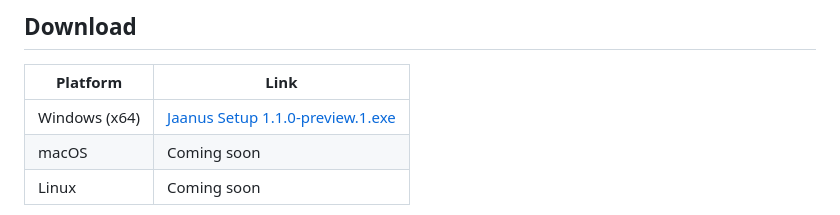
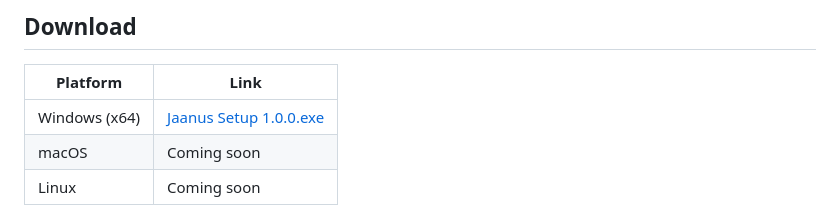
Before and after one commit to JaanIQ/jaanus-releases, a Markdown page: README.md, the part around the change. Drawn GitHub-style.

Commit message:
docs: update download link to v1.0.0

```diff
--- a/README.md
+++ b/README.md
@@ -51,7 +51,7 @@ One panel for everything: API keys, model settings, plugins, flows deployment, s
 
 | Platform | Link |
 |----------|------|
-| Windows (x64) | [Jaanus Setup 1.1.0-preview.1.exe](https://github.com/JaanIQ/jaanus-releases/releases/tag/v1.1.0-preview.1) |
+| Windows (x64) | [Jaanus Setup 1.0.0.exe](https://github.com/JaanIQ/jaanus-releases/releases/tag/v1.0.0) |
 | macOS | Coming soon |
 | Linux | Coming soon |
 
```
